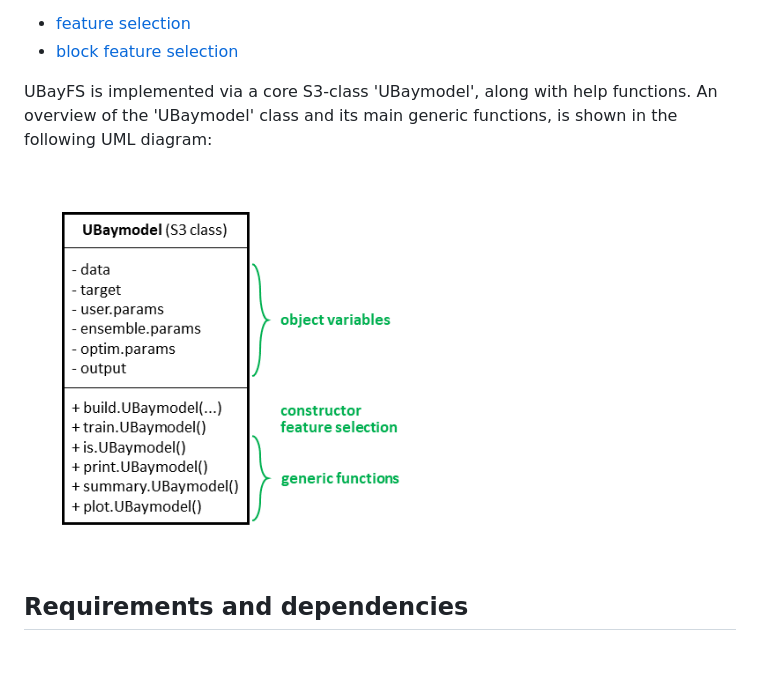
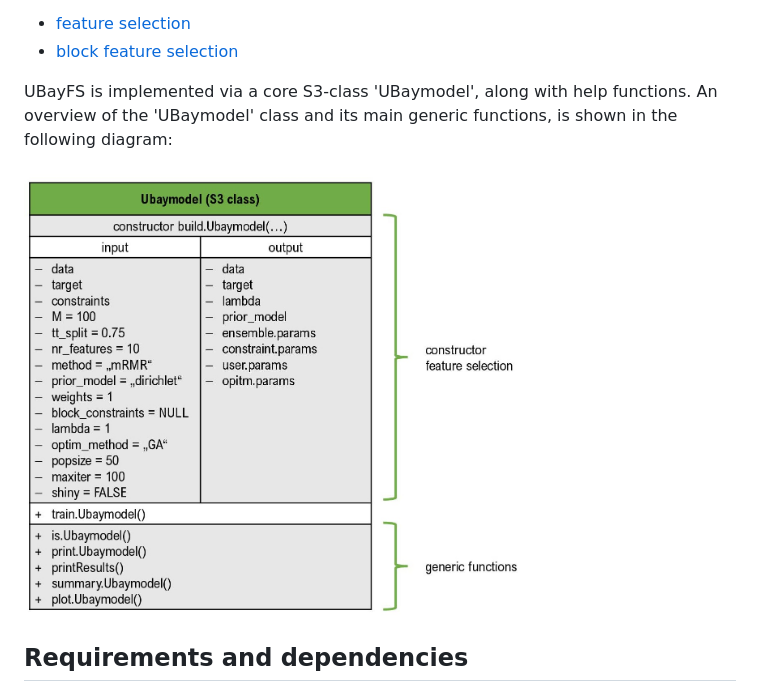
Before and after one commit to annajenul/UBayFS, a Markdown page: README.md, the part around the change. Drawn GitHub-style; pictures changed too: vignettes/UBay_UML.jpg (added), vignettes/UBay_UML.png (deleted); blank space fills up the shorter version.

Commit message:
update image

```diff
--- a/README.md
+++ b/README.md
@@ -11,9 +11,9 @@ Two vignettes in markdown format demonstrate the use of UBayFS:
 * [feature selection](https://github.com/annajenul/UBayFS/tree/master/vignettes/UBayFS.Rmd)
 * [block feature selection](https://github.com/annajenul/UBayFS/tree/master/vignettes/BFS_UBayFS.Rmd)
 
-UBayFS is implemented via a core S3-class 'UBaymodel', along with help functions. An overview of the 'UBaymodel' class and its main generic functions, is shown in the following UML diagram:
+UBayFS is implemented via a core S3-class 'UBaymodel', along with help functions. An overview of the 'UBaymodel' class and its main generic functions, is shown in the following diagram:
 
-<img src="vignettes/UBay_UML.png" width="400"/>
+<img src="vignettes/UBay_UML.jpg" width="500"/>
 
 Requirements and dependencies
 -----------------------------
```
Also changed, not shown: 4 other files.
